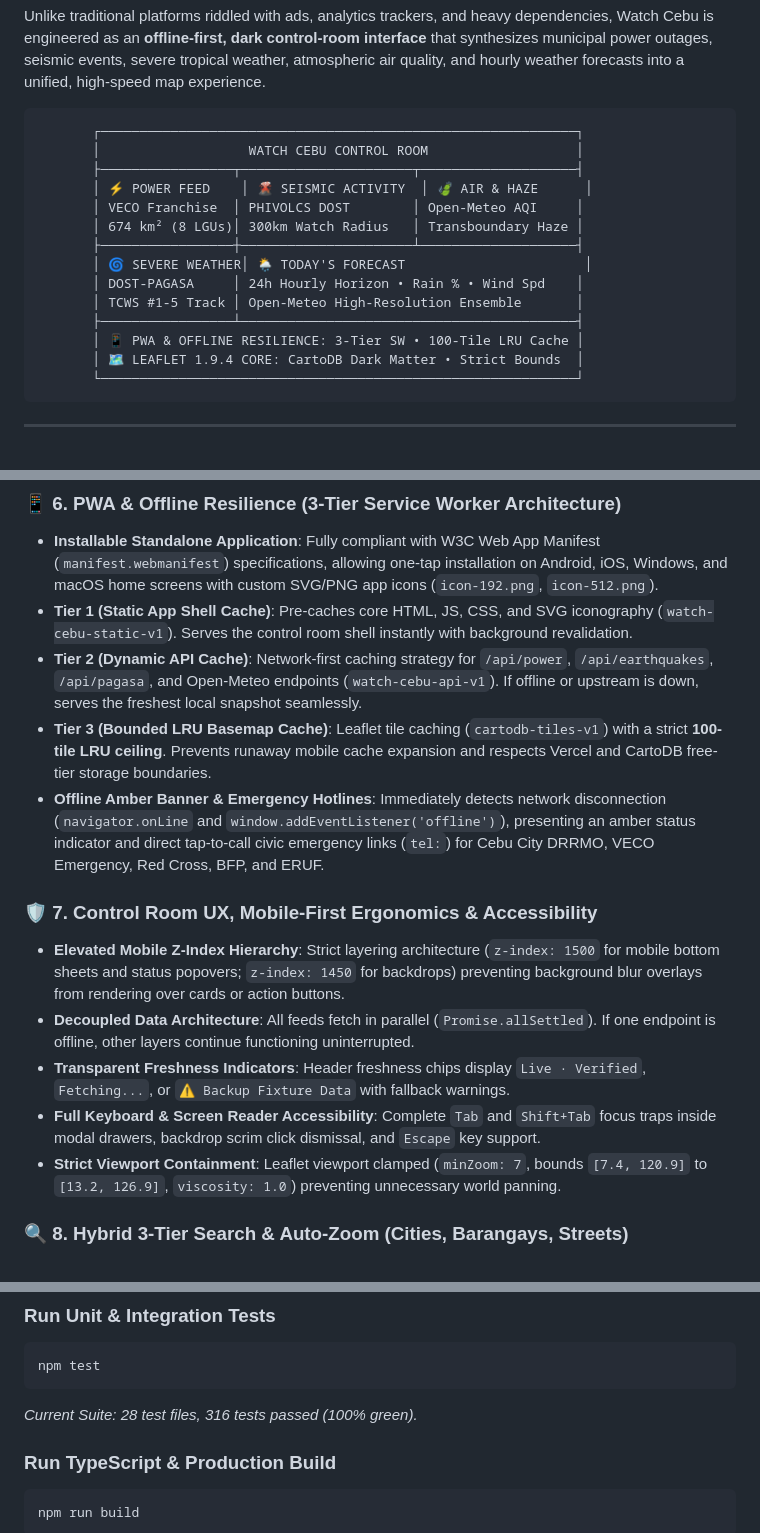
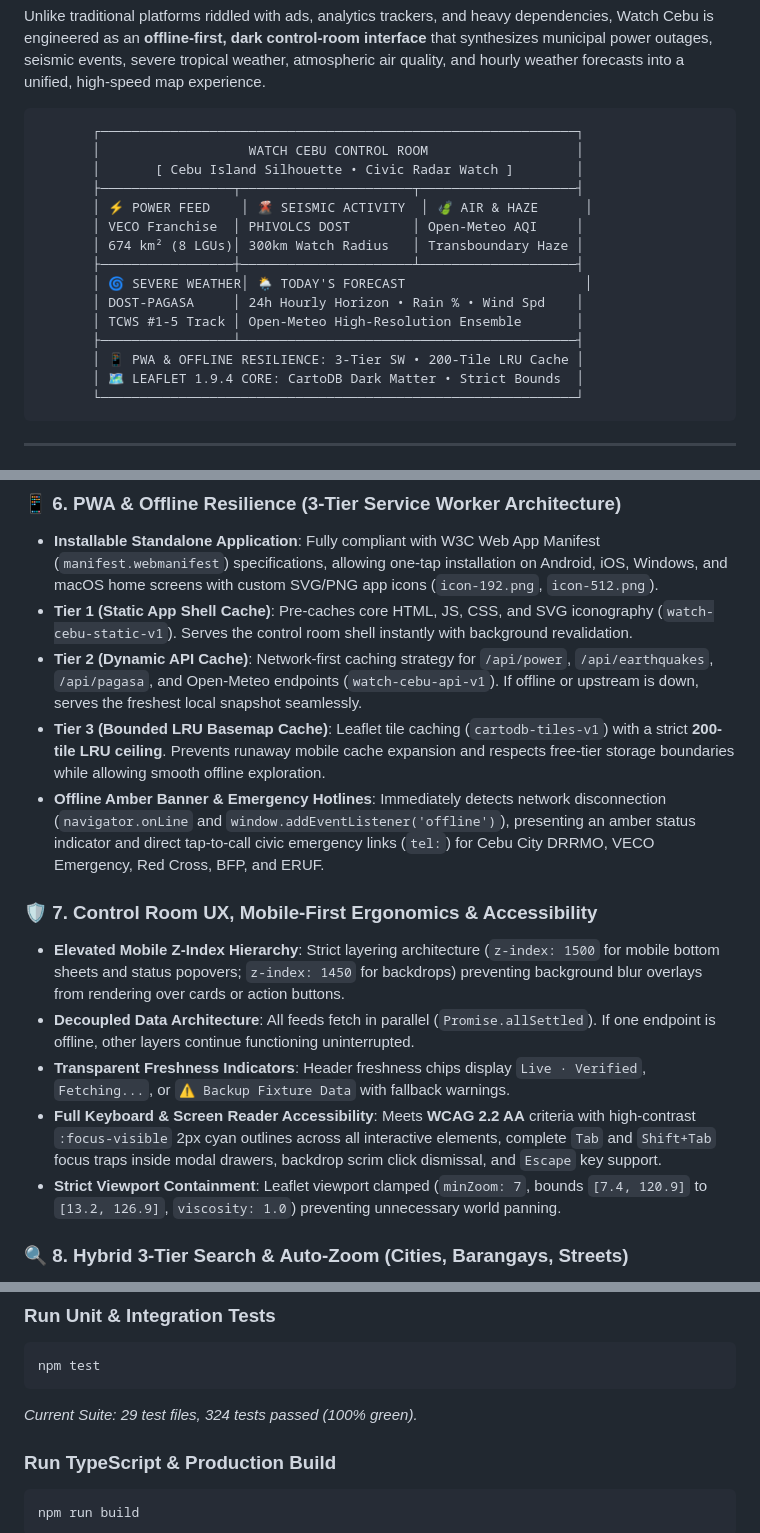
Before and after one commit to Sceyo/Watch-Cebu, a Markdown page: README.md, 3 parts joined by grey strips. Drawn GitHub-style.

````diff
--- a/README.md
+++ b/README.md
@@ -22,6 +30,7 @@ Unlike traditional platforms riddled with ads, analytics trackers, and heavy dep
 ```
        ┌─────────────────────────────────────────────────────────────┐
        │                   WATCH CEBU CONTROL ROOM                   │
+       │       [ Cebu Island Silhouette • Civic Radar Watch ]        │
        ├─────────────────┬──────────────────────┬────────────────────┤
        │ ⚡ POWER FEED    │ 🌋 SEISMIC ACTIVITY  │ 🍃 AIR & HAZE      │
        │ VECO Franchise  │ PHIVOLCS DOST        │ Open-Meteo AQI     │
@@ -31,7 +40,7 @@ Unlike traditional platforms riddled with ads, analytics trackers, and heavy dep
        │ DOST-PAGASA     │ 24h Hourly Horizon • Rain % • Wind Spd    │
        │ TCWS #1-5 Track │ Open-Meteo High-Resolution Ensemble       │
        ├─────────────────┴───────────────────────────────────────────┤
-       │ 📱 PWA & OFFLINE RESILIENCE: 3-Tier SW • 100-Tile LRU Cache │
+       │ 📱 PWA & OFFLINE RESILIENCE: 3-Tier SW • 200-Tile LRU Cache │
        │ 🗺️ LEAFLET 1.9.4 CORE: CartoDB Dark Matter • Strict Bounds  │
        └─────────────────────────────────────────────────────────────┘
 ```
@@ -78,14 +87,14 @@ Unlike traditional platforms riddled with ads, analytics trackers, and heavy dep
 - **Installable Standalone Application**: Fully compliant with W3C Web App Manifest (`manifest.webmanifest`) specifications, allowing one-tap installation on Android, iOS, Windows, and macOS home screens with custom SVG/PNG app icons (`icon-192.png`, `icon-512.png`).
 - **Tier 1 (Static App Shell Cache)**: Pre-caches core HTML, JS, CSS, and SVG iconography (`watch-cebu-static-v1`). Serves the control room shell instantly with background revalidation.
 - **Tier 2 (Dynamic API Cache)**: Network-first caching strategy for `/api/power`, `/api/earthquakes`, `/api/pagasa`, and Open-Meteo endpoints (`watch-cebu-api-v1`). If offline or upstream is down, serves the freshest local snapshot seamlessly.
-- **Tier 3 (Bounded LRU Basemap Cache)**: Leaflet tile caching (`cartodb-tiles-v1`) with a strict **100-tile LRU ceiling**. Prevents runaway mobile cache expansion and respects Vercel and CartoDB free-tier storage boundaries.
+- **Tier 3 (Bounded LRU Basemap Cache)**: Leaflet tile caching (`cartodb-tiles-v1`) with a strict **200-tile LRU ceiling**. Prevents runaway mobile cache expansion and respects free-tier storage boundaries while allowing smooth offline exploration.
 - **Offline Amber Banner & Emergency Hotlines**: Immediately detects network disconnection (`navigator.onLine` and `window.addEventListener('offline')`), presenting an amber status indicator and direct tap-to-call civic emergency links (`tel:`) for Cebu City DRRMO, VECO Emergency, Red Cross, BFP, and ERUF.
 
 ### 🛡️ 7. Control Room UX, Mobile-First Ergonomics & Accessibility
 - **Elevated Mobile Z-Index Hierarchy**: Strict layering architecture (`z-index: 1500` for mobile bottom sheets and status popovers; `z-index: 1450` for backdrops) preventing background blur overlays from rendering over cards or action buttons.
 - **Decoupled Data Architecture**: All feeds fetch in parallel (`Promise.allSettled`). If one endpoint is offline, other layers continue functioning uninterrupted.
 - **Transparent Freshness Indicators**: Header freshness chips display `Live · Verified`, `Fetching...`, or `⚠️ Backup Fixture Data` with fallback warnings.
-- **Full Keyboard & Screen Reader Accessibility**: Complete `Tab` and `Shift+Tab` focus traps inside modal drawers, backdrop scrim click dismissal, and `Escape` key support.
+- **Full Keyboard & Screen Reader Accessibility**: Meets **WCAG 2.2 AA** criteria with high-contrast `:focus-visible` 2px cyan outlines across all interactive elements, complete `Tab` and `Shift+Tab` focus traps inside modal drawers, backdrop scrim click dismissal, and `Escape` key support.
 - **Strict Viewport Containment**: Leaflet viewport clamped (`minZoom: 7`, bounds `[7.4, 120.9]` to `[13.2, 126.9]`, `viscosity: 1.0`) preventing unnecessary world panning.
 
 ### 🔍 8. Hybrid 3-Tier Search & Auto-Zoom (Cities, Barangays, Streets)
@@ -214,7 +228,7 @@ Watch Cebu maintains a strict 100% test pass requirement across all parsers, UI
 ```bash
 npm test
 ```
-*Current Suite: 28 test files, 316 tests passed (100% green).*
+*Current Suite: 29 test files, 324 tests passed (100% green).*
 
 ### Run TypeScript & Production Build
 ```bash
````
Also changed, not shown: other parts of README.md (+29 -15 lines).
